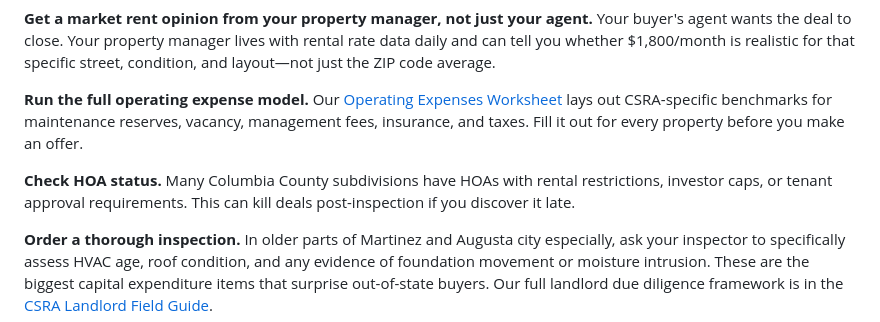
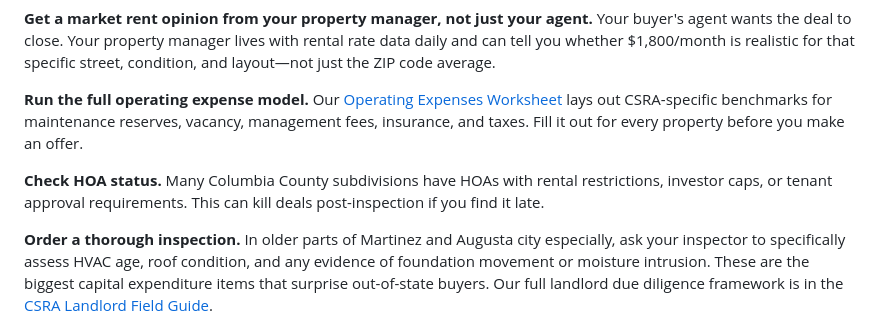
Before and after one commit to themcbrideteam/mcbridepm-site, a Markdown page: src/blog/evans-grovetown-martinez-augusta-csra-rental-investment-guide.md, the part around the change. Drawn GitHub-style.

Commit message:
Fix: remove banned phrase from CSRA neighborhood guide post

```diff
--- a/src/blog/evans-grovetown-martinez-augusta-csra-rental-investment-guide.md
+++ b/src/blog/evans-grovetown-martinez-augusta-csra-rental-investment-guide.md
@@ -207,7 +207,7 @@ Out-of-state investors consistently get better outcomes when they do this work b
 
 **Run the full operating expense model.** Our [Operating Expenses Worksheet](/pdfs/McBride-PM_Operating-Expenses-Worksheet.pdf) lays out CSRA-specific benchmarks for maintenance reserves, vacancy, management fees, insurance, and taxes. Fill it out for every property before you make an offer.
 
-**Check HOA status.** Many Columbia County subdivisions have HOAs with rental restrictions, investor caps, or tenant approval requirements. This can kill deals post-inspection if you discover it late.
+**Check HOA status.** Many Columbia County subdivisions have HOAs with rental restrictions, investor caps, or tenant approval requirements. This can kill deals post-inspection if you find it late.
 
 **Order a thorough inspection.** In older parts of Martinez and Augusta city especially, ask your inspector to specifically assess HVAC age, roof condition, and any evidence of foundation movement or moisture intrusion. These are the biggest capital expenditure items that surprise out-of-state buyers. Our full landlord due diligence framework is in the [CSRA Landlord Field Guide](/pdfs/McBride-PM_CSRA-Landlord-Field-Guide.pdf).
 
```
